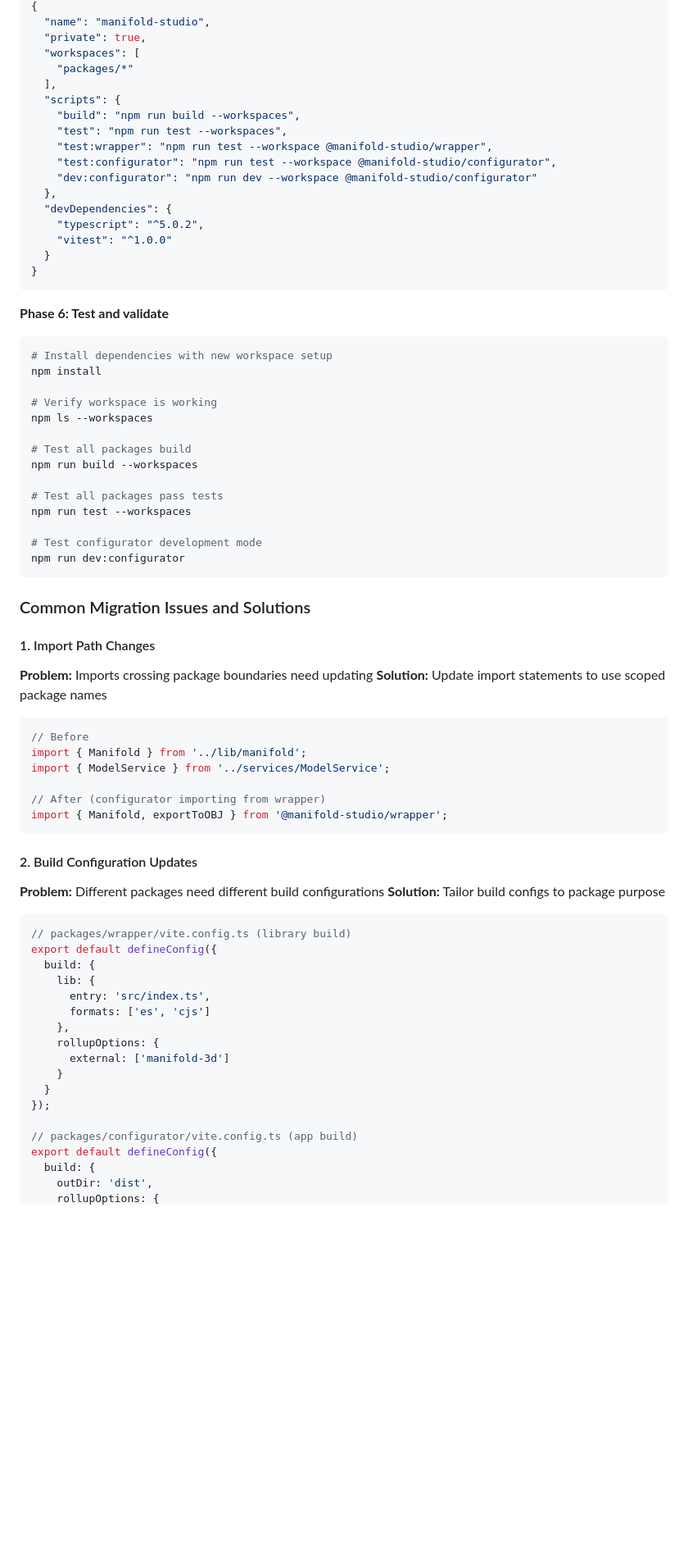
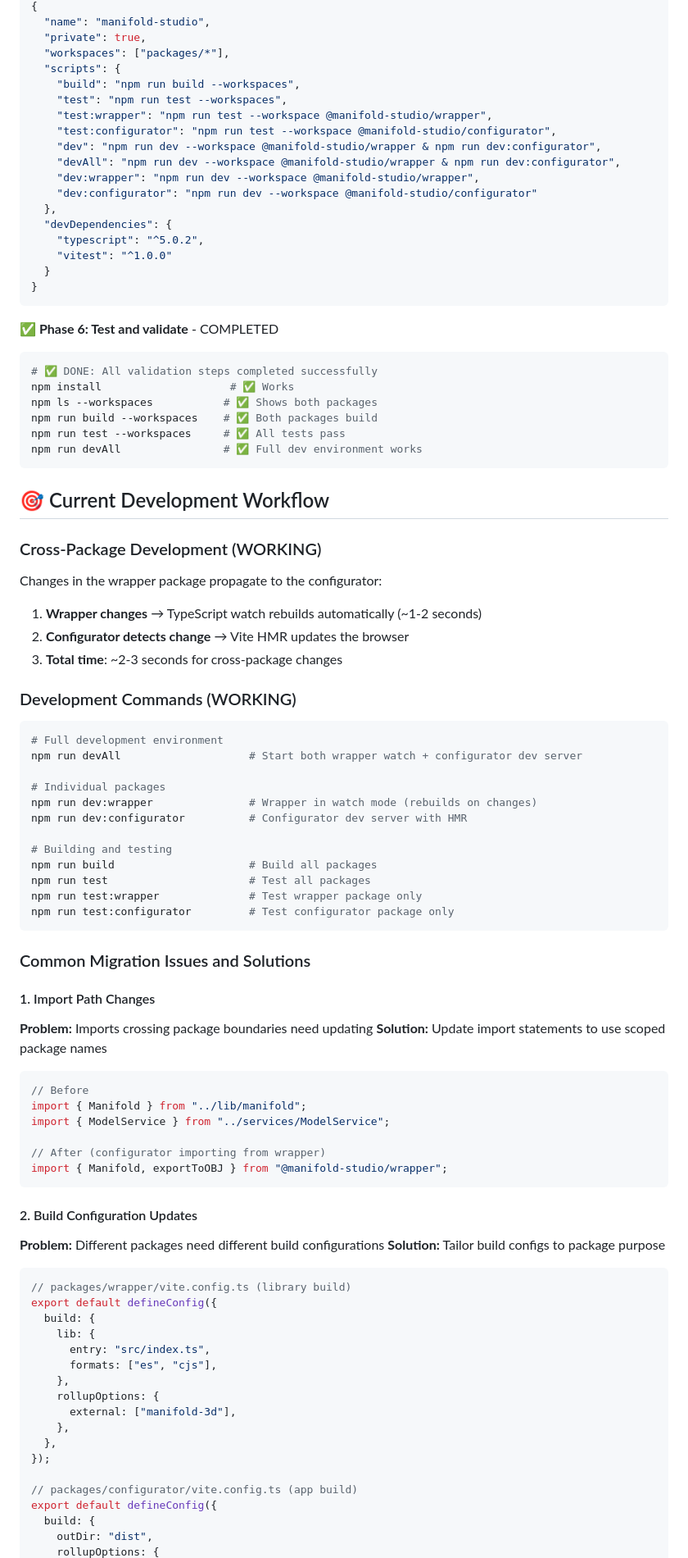
Before and after one commit to tonyhschu/manifold-cad-live-preview, a Markdown page: manifold-studio-monorepo-setup.md, the part around one of its changes. Shown at 82% size. Drawn GitHub-style; blank space fills up the shorter version.

````diff
--- a/manifold-studio-monorepo-setup.md
+++ b/manifold-studio-monorepo-setup.md
@@ -420,14 +481,15 @@ git commit -m "feat: add create-app scaffolding tool"
 {
   "name": "manifold-studio",
   "private": true,
-  "workspaces": [
-    "packages/*"
-  ],
+  "workspaces": ["packages/*"],
   "scripts": {
     "build": "npm run build --workspaces",
     "test": "npm run test --workspaces",
     "test:wrapper": "npm run test --workspace @manifold-studio/wrapper",
     "test:configurator": "npm run test --workspace @manifold-studio/configurator",
+    "dev": "npm run dev --workspace @manifold-studio/wrapper & npm run dev:configurator",
+    "devAll": "npm run dev --workspace @manifold-studio/wrapper & npm run dev:configurator",
+    "dev:wrapper": "npm run dev --workspace @manifold-studio/wrapper",
     "dev:configurator": "npm run dev --workspace @manifold-studio/configurator"
   },
   "devDependencies": {
@@ -437,57 +499,81 @@ git commit -m "feat: add create-app scaffolding tool"
 }
 ```
 
-**Phase 6: Test and validate**
+**✅ Phase 6: Test and validate** - COMPLETED
+
 ```bash
-# Install dependencies with new workspace setup
-npm install
+# ✅ DONE: All validation steps completed successfully
+npm install                    # ✅ Works
+npm ls --workspaces           # ✅ Shows both packages
+npm run build --workspaces    # ✅ Both packages build
+npm run test --workspaces     # ✅ All tests pass
+npm run devAll                # ✅ Full dev environment works
+```
 
-# Verify workspace is working
-npm ls --workspaces
+## 🎯 Current Development Workflow
 
-# Test all packages build
-npm run build --workspaces
+### Cross-Package Development (WORKING)
 
-# Test all packages pass tests
-npm run test --workspaces
+Changes in the wrapper package propagate to the configurator:
 
-# Test configurator development mode
-npm run dev:configurator
+1. **Wrapper changes** → TypeScript watch rebuilds automatically (~1-2 seconds)
+2. **Configurator detects change** → Vite HMR updates the browser
+3. **Total time**: ~2-3 seconds for cross-package changes
+
+### Development Commands (WORKING)
+
+```bash
+# Full development environment
+npm run devAll                    # Start both wrapper watch + configurator dev server
+
+# Individual packages
+npm run dev:wrapper               # Wrapper in watch mode (rebuilds on changes)
+npm run dev:configurator          # Configurator dev server with HMR
+
+# Building and testing
+npm run build                     # Build all packages
+npm run test                      # Test all packages
+npm run test:wrapper              # Test wrapper package only
+npm run test:configurator         # Test configurator package only
 ```
 
 ### Common Migration Issues and Solutions
 
 #### 1. Import Path Changes
+
 **Problem:** Imports crossing package boundaries need updating
 **Solution:** Update import statements to use scoped package names
+
 ```typescript
 // Before
-import { Manifold } from '../lib/manifold';
-import { ModelService } from '../services/ModelService';
+import { Manifold } from "../lib/manifold";
+import { ModelService } from "../services/ModelService";
 
 // After (configurator importing from wrapper)
-import { Manifold, exportToOBJ } from '@manifold-studio/wrapper';
+import { Manifold, exportToOBJ } from "@manifold-studio/wrapper";
 ```
 
 #### 2. Build Configuration Updates
+
 **Problem:** Different packages need different build configurations
 **Solution:** Tailor build configs to package purpose
+
 ```typescript
 // packages/wrapper/vite.config.ts (library build)
 export default defineConfig({
   build: {
     lib: {
-      entry: 'src/index.ts',
-      formats: ['es', 'cjs']
+      entry: "src/index.ts",
+      formats: ["es", "cjs"],
     },
     rollupOptions: {
-      external: ['manifold-3d']
-    }
-  }
+      external: ["manifold-3d"],
+    },
+  },
 });
 
 // packages/configurator/vite.config.ts (app build)
 export default defineConfig({
   build: {
-    outDir: 'dist',
+    outDir: "dist",
     rollupOptions: {
````
Also changed, not shown: other parts of manifold-studio-monorepo-setup.md (+153 -68 lines).
